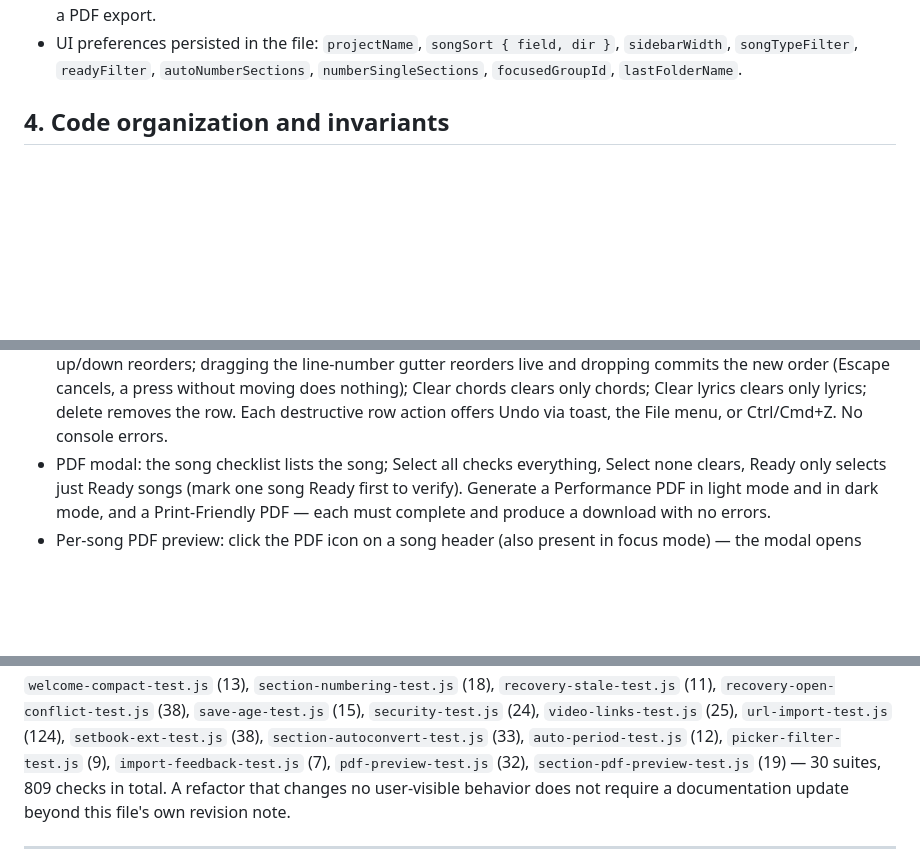
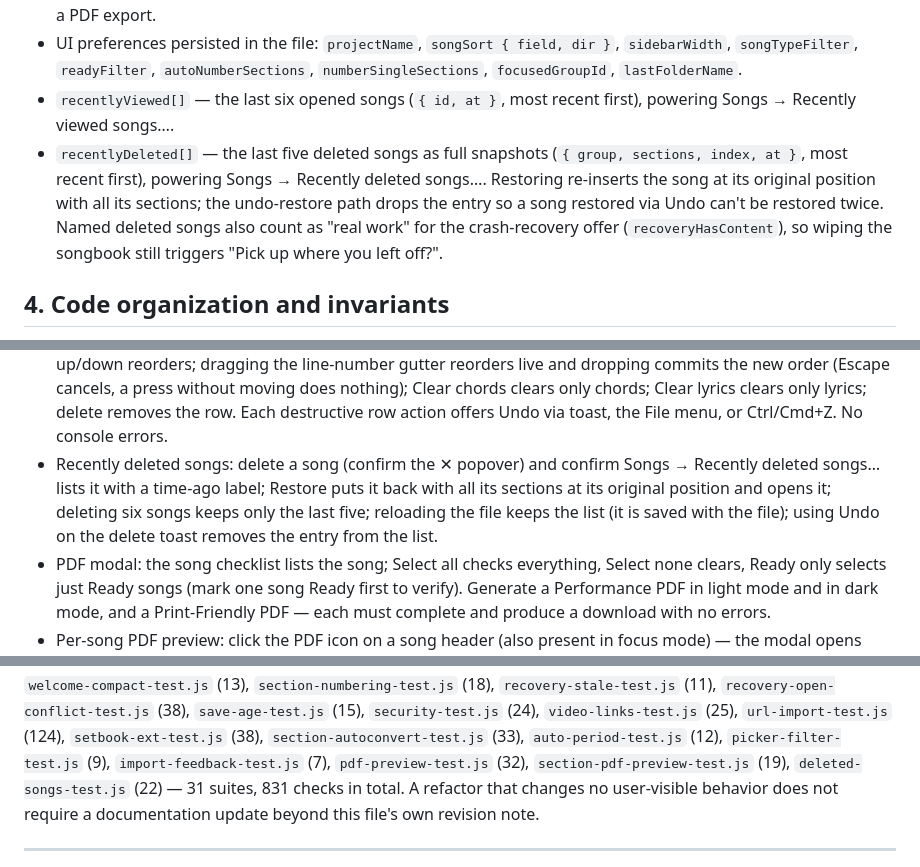
Before and after one commit to Max-Levi/SetBook, a Markdown page: docs/MAINTAINER.md, 3 parts joined by grey strips. Drawn GitHub-style; blank space fills up the shorter version.

Commit message:
Recently deleted songs recovery (Songs menu)

```diff
--- a/docs/MAINTAINER.md
+++ b/docs/MAINTAINER.md
@@ -103,6 +103,16 @@ All persistent data is a JSON serialization of the `state` object:
   dir }`, `sidebarWidth`, `songTypeFilter`, `readyFilter`,
   `autoNumberSections`, `numberSingleSections`, `focusedGroupId`,
   `lastFolderName`.
+- `recentlyViewed[]` — the last six opened songs (`{ id, at }`, most
+  recent first), powering Songs → Recently viewed songs….
+- `recentlyDeleted[]` — the last five deleted songs as full snapshots
+  (`{ group, sections, index, at }`, most recent first), powering
+  Songs → Recently deleted songs…. Restoring re-inserts the song at its
+  original position with all its sections; the undo-restore path drops
+  the entry so a song restored via Undo can't be restored twice. Named
+  deleted songs also count as "real work" for the crash-recovery offer
+  (`recoveryHasContent`), so wiping the songbook still triggers "Pick up
+  where you left off?".
 
 ## 4. Code organization and invariants
 
@@ -310,6 +320,12 @@ browser with the console visible):
   clears only chords; Clear lyrics clears only lyrics; delete removes the
   row. Each destructive row action offers Undo via toast, the File menu,
   or Ctrl/Cmd+Z. No console errors.
+- Recently deleted songs: delete a song (confirm the ✕ popover) and
+  confirm Songs → Recently deleted songs… lists it with a time-ago
+  label; Restore puts it back with all its sections at its original
+  position and opens it; deleting six songs keeps only the last five;
+  reloading the file keeps the list (it is saved with the file); using
+  Undo on the delete toast removes the entry from the list.
 - PDF modal: the song checklist lists the song; Select all checks
   everything, Select none clears, Ready only selects just Ready songs
   (mark one song Ready first to verify). Generate a Performance PDF in
@@ -384,8 +400,8 @@ live in the maintainer's `setbook-qa/` workspace: `regression-test.js`
 (25), `url-import-test.js` (124), `setbook-ext-test.js` (38),
 `section-autoconvert-test.js` (33), `auto-period-test.js` (12),
 `picker-filter-test.js` (9), `import-feedback-test.js` (7),
-`pdf-preview-test.js` (32), `section-pdf-preview-test.js` (19) — 30
-suites, 809 checks in total. A refactor that changes no user-visible
+`pdf-preview-test.js` (32), `section-pdf-preview-test.js` (19),
+`deleted-songs-test.js` (22) — 31 suites, 831 checks in total. A refactor that changes no user-visible
 behavior does not require a documentation update beyond this file's own
 revision note.
 
```
